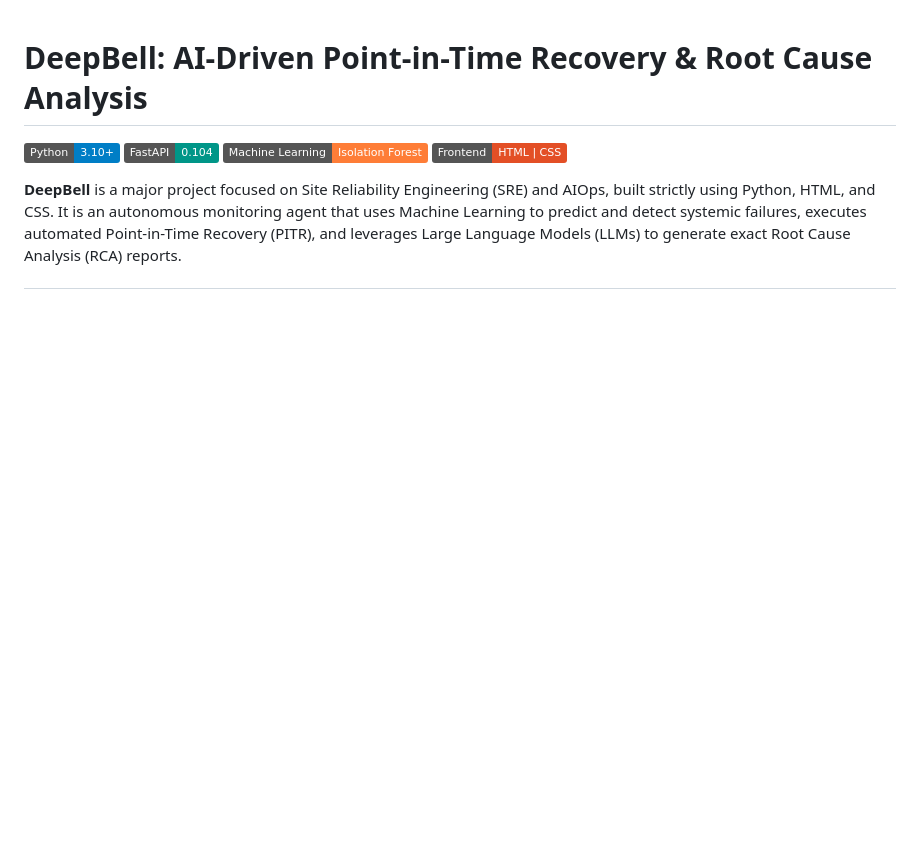
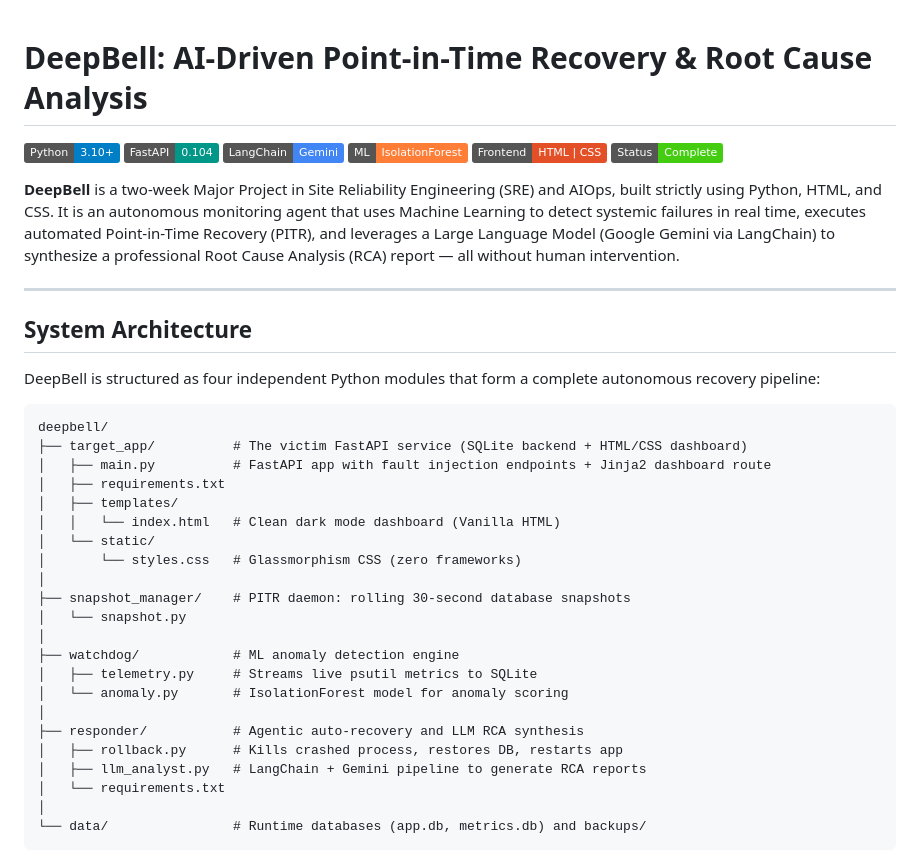
Before and after one commit to vishnuatgit/DeepBell, a Markdown page: README.md, the part around one of its changes. Rendered like a GitHub page; badges without logos; blank space fills up the shorter version.

````diff
--- a/README.md
+++ b/README.md
@@ -2,7 +2,41 @@
 
 ![Python](https://img.shields.io/badge/Python-3.10%2B-blue)
 ![FastAPI](https://img.shields.io/badge/FastAPI-0.104-009688?logo=fastapi)
-![Machine Learning](https://img.shields.io/badge/Machine%20Learning-Isolation%20Forest-orange)
-![UI](https://img.shields.io/badge/Frontend-HTML%20%7C%20CSS-e34f26)
+![LangChain](https://img.shields.io/badge/LangChain-Gemini-4285F4)
+![ML](https://img.shields.io/badge/ML-IsolationForest-orange)
+![Frontend](https://img.shields.io/badge/Frontend-HTML%20%7C%20CSS-e34f26)
+![Status](https://img.shields.io/badge/Status-Complete-brightgreen)
 
-**DeepBell** is a major project focused on Site Reliability Engineering (SRE) and AIOps, built strictly using Python, HTML, and CSS. It is an autonomous monitoring agent that uses Machine Learning to predict and detect systemic failures, executes automated Point-in-Time Recovery (PITR), and leverages Large Language Models (LLMs) to generate exact Root Cause Analysis (RCA) reports.
+**DeepBell** is a two-week Major Project in Site Reliability Engineering (SRE) and AIOps, built strictly using Python, HTML, and CSS. It is an autonomous monitoring agent that uses Machine Learning to detect systemic failures in real time, executes automated Point-in-Time Recovery (PITR), and leverages a Large Language Model (Google Gemini via LangChain) to synthesize a professional Root Cause Analysis (RCA) report — all without human intervention.
+
+---
+
+## System Architecture
+
+DeepBell is structured as four independent Python modules that form a complete autonomous recovery pipeline:
+
+```
+deepbell/
+├── target_app/          # The victim FastAPI service (SQLite backend + HTML/CSS dashboard)
+│   ├── main.py          # FastAPI app with fault injection endpoints + Jinja2 dashboard route
+│   ├── requirements.txt
+│   ├── templates/
+│   │   └── index.html   # Clean dark mode dashboard (Vanilla HTML)
+│   └── static/
+│       └── styles.css   # Glassmorphism CSS (zero frameworks)
+│
+├── snapshot_manager/    # PITR daemon: rolling 30-second database snapshots
+│   └── snapshot.py
+│
+├── watchdog/            # ML anomaly detection engine
+│   ├── telemetry.py     # Streams live psutil metrics to SQLite
+│   └── anomaly.py       # IsolationForest model for anomaly scoring
+│
+├── responder/           # Agentic auto-recovery and LLM RCA synthesis
+│   ├── rollback.py      # Kills crashed process, restores DB, restarts app
+│   ├── llm_analyst.py   # LangChain + Gemini pipeline to generate RCA reports
+│   └── requirements.txt
+│
+└── data/                # Runtime databases (app.db, metrics.db) and backups/
+```
+
````
Also changed, not shown: other parts of README.md (+74 -40 lines).
